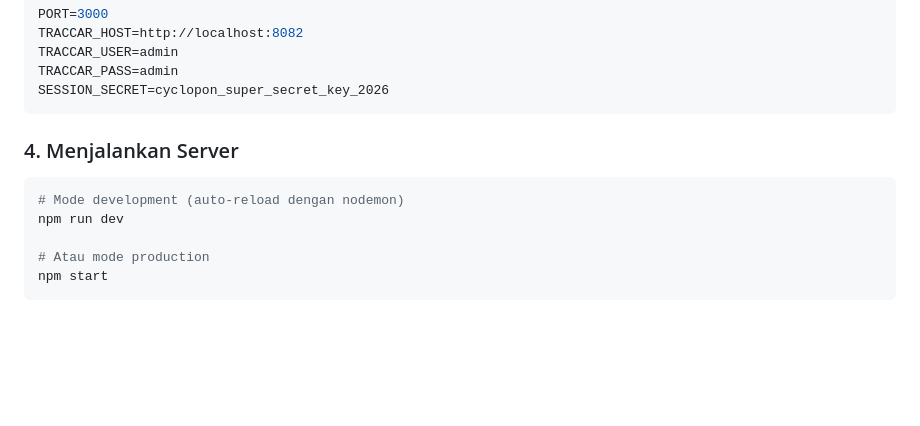
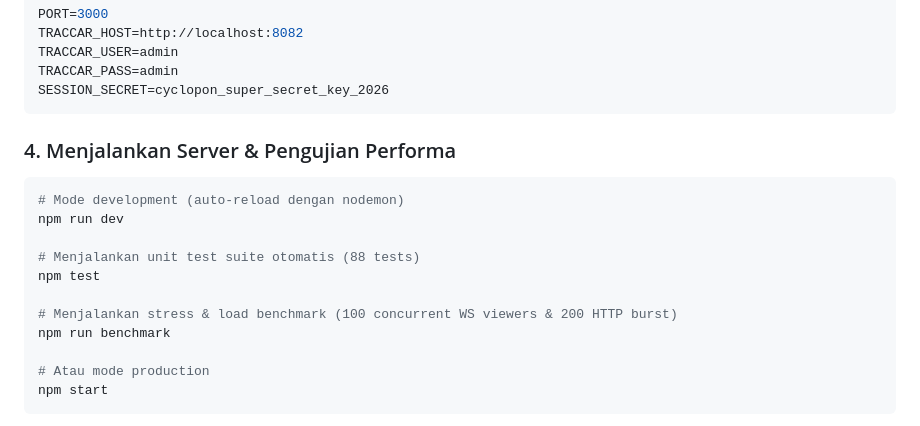
Before and after one commit to kruzx95/cyclopon, a Markdown page: README.md, the part around the change. Drawn GitHub-style; blank space fills up the shorter version.

````diff
--- a/README.md
+++ b/README.md
@@ -130,10 +130,16 @@ TRACCAR_PASS=admin
 SESSION_SECRET=cyclopon_super_secret_key_2026
 ```
 
-### 4. Menjalankan Server
+### 4. Menjalankan Server & Pengujian Performa
 ```bash
 # Mode development (auto-reload dengan nodemon)
 npm run dev
+
+# Menjalankan unit test suite otomatis (88 tests)
+npm test
+
+# Menjalankan stress & load benchmark (100 concurrent WS viewers & 200 HTTP burst)
+npm run benchmark
 
 # Atau mode production
 npm start
````
Also changed, not shown: PROGRESS_REPORT.md (+42 -4 lines), 1 other file.
